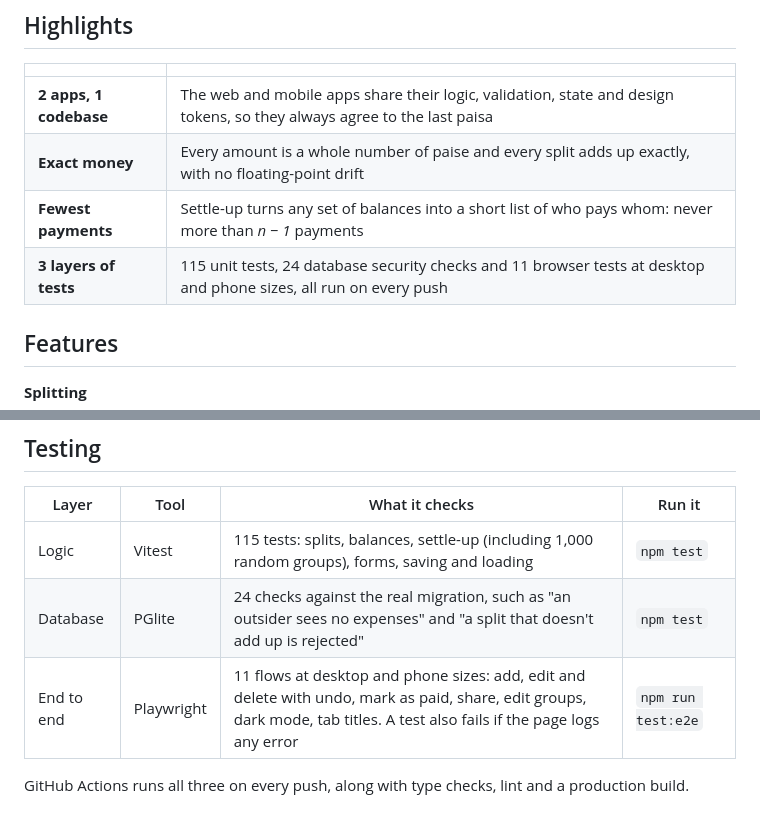
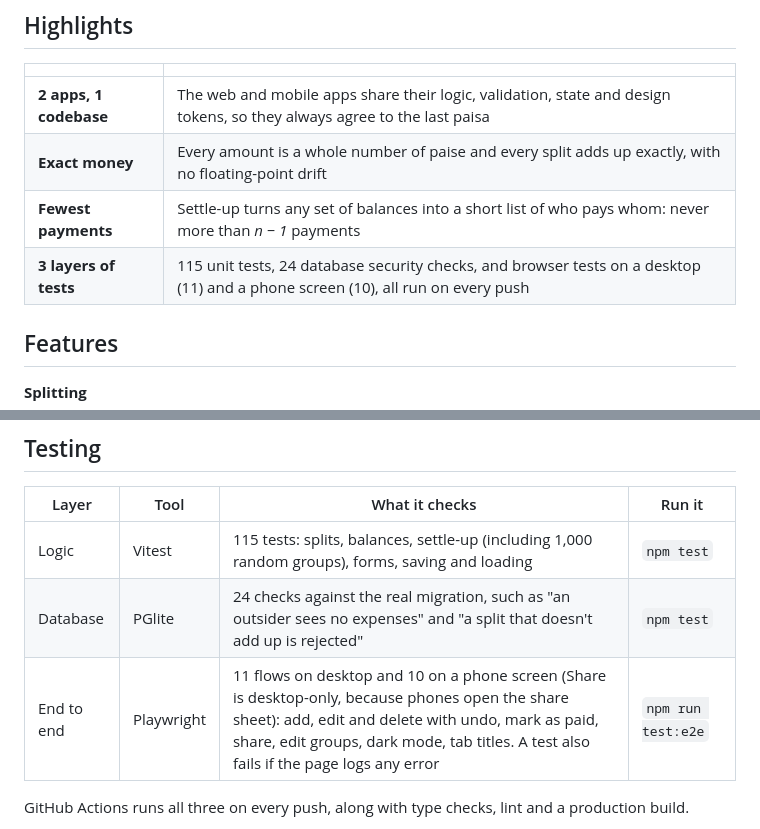
Before and after one commit to Mahiisss/Splitly, a Markdown page: README.md, 2 parts joined by grey strips. Drawn GitHub-style.

Commit message:
README: exact browser test counts

```diff
--- a/README.md
+++ b/README.md
@@ -37,7 +37,7 @@
 | **2 apps, 1 codebase** | The web and mobile apps share their logic, validation, state and design tokens, so they always agree to the last paisa |
 | **Exact money** | Every amount is a whole number of paise and every split adds up exactly, with no floating-point drift |
 | **Fewest payments** | Settle-up turns any set of balances into a short list of who pays whom: never more than *n − 1* payments |
-| **3 layers of tests** | 115 unit tests, 24 database security checks and 11 browser tests at desktop and phone sizes, all run on every push |
+| **3 layers of tests** | 115 unit tests, 24 database security checks, and browser tests on a desktop (11) and a phone screen (10), all run on every push |
 
 ## Features
 
@@ -192,7 +192,7 @@ Every table has **Row Level Security**, so the database itself refuses to show a
 | --- | --- | --- | --- |
 | Logic | Vitest | 115 tests: splits, balances, settle-up (including 1,000 random groups), forms, saving and loading | `npm test` |
 | Database | PGlite | 24 checks against the real migration, such as "an outsider sees no expenses" and "a split that doesn't add up is rejected" | `npm test` |
-| End to end | Playwright | 11 flows at desktop and phone sizes: add, edit and delete with undo, mark as paid, share, edit groups, dark mode, tab titles. A test also fails if the page logs any error | `npm run test:e2e` |
+| End to end | Playwright | 11 flows on desktop and 10 on a phone screen (Share is desktop-only, because phones open the share sheet): add, edit and delete with undo, mark as paid, share, edit groups, dark mode, tab titles. A test also fails if the page logs any error | `npm run test:e2e` |
 
 GitHub Actions runs all three on every push, along with type checks, lint and a production build.
 
```
